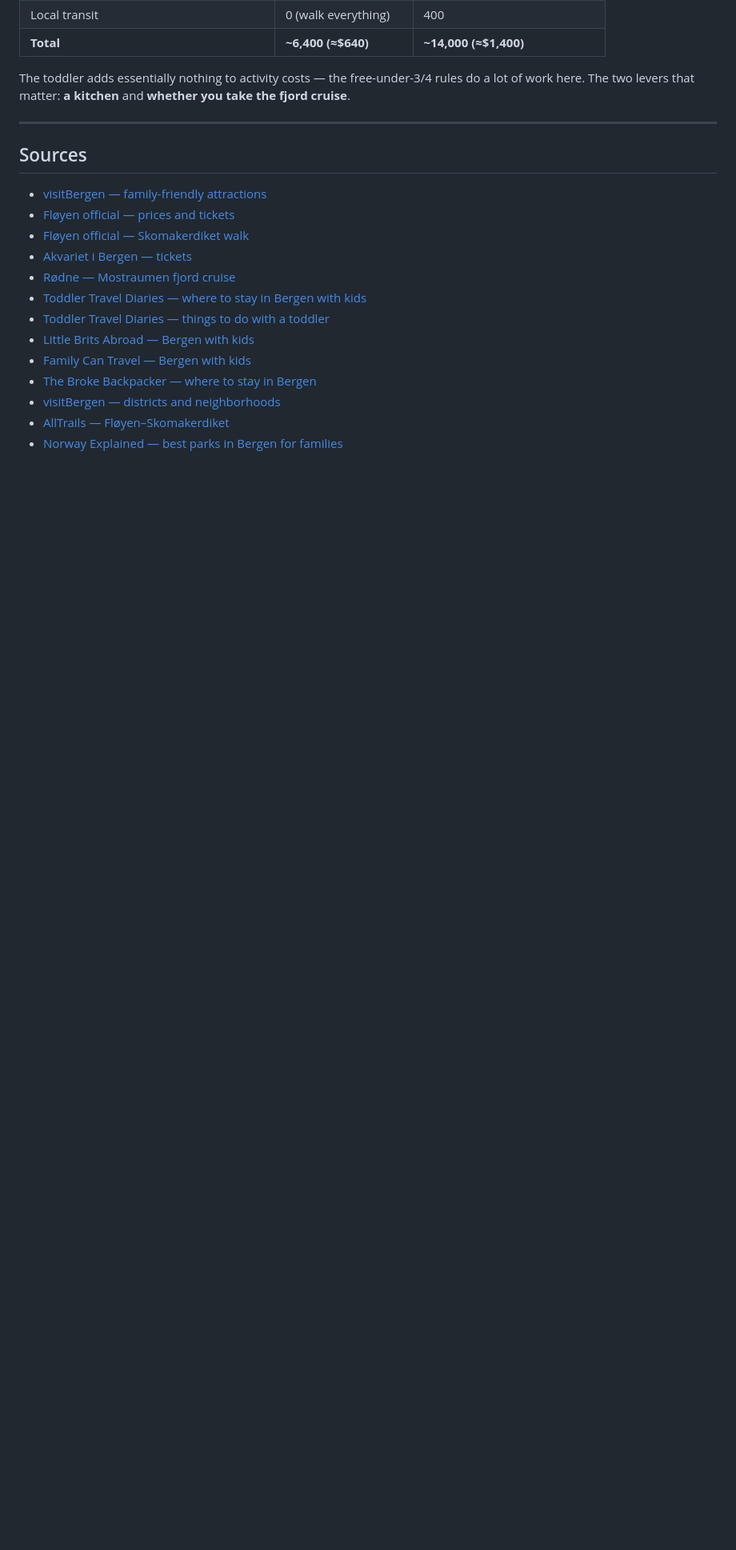
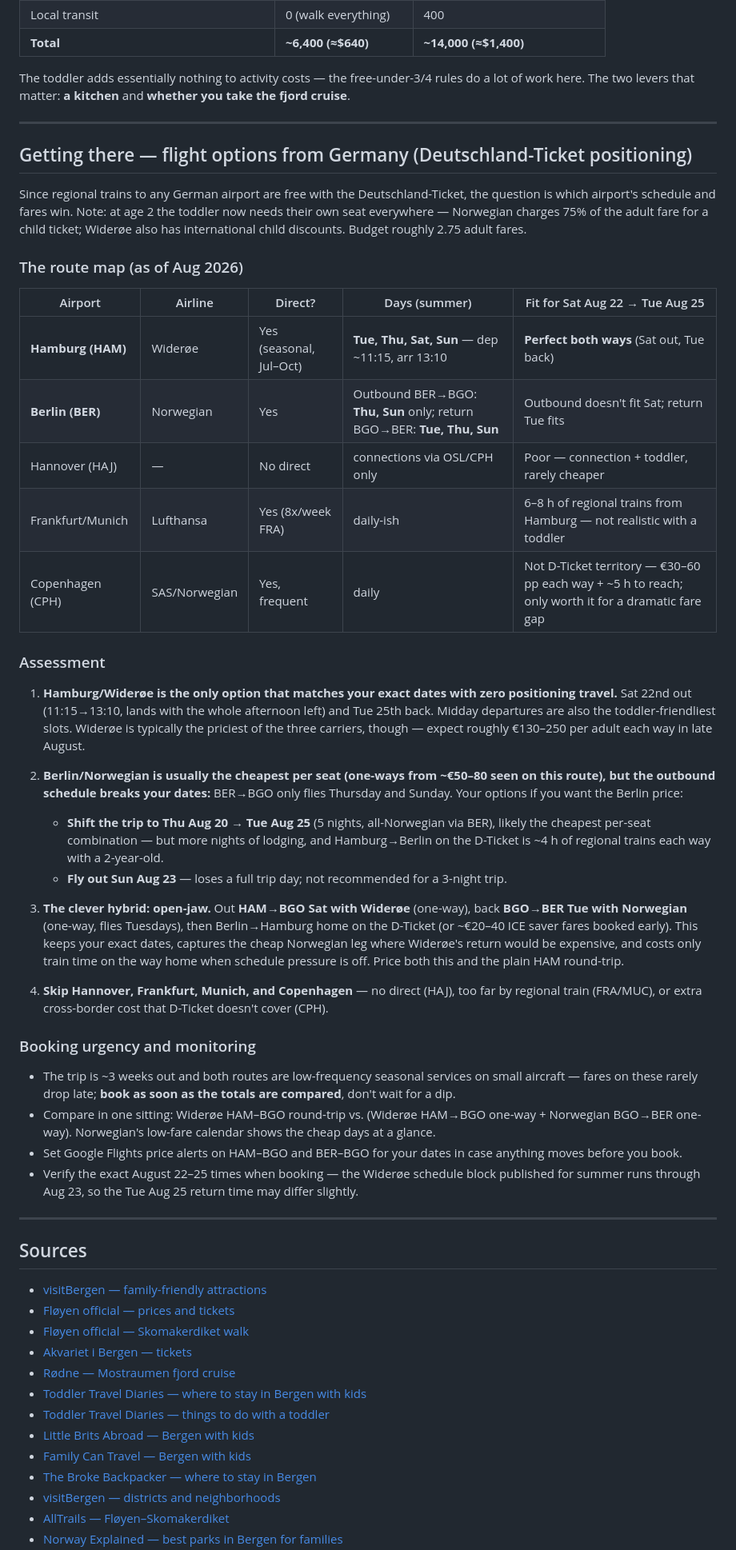
Before and after one commit to solipsism1/AIGWsur, a Markdown page: bergen-trip-plan.md, the part around one of its changes. Shown at 80% size. GitHub-like rendering; blank space fills up the shorter version.

Commit message:
Add transport assessment: German departure airports for Bergen
Compare direct-flight options (Hamburg/Wideroe, Berlin/Norwegian,
Frankfurt/Lufthansa) given Deutschland-Ticket positioning, with
schedule fit for Aug 22-25, an open-jaw hybrid option, child fare
notes, and booking-timing advice.

Co-Authored-By: Claude Fable 5 <noreply@anthropic.com>
Claude-Session: https://claude.ai/code/session_01UrU9d1X8TYxnzzPpZastfQ

```diff
--- a/bergen-trip-plan.md
+++ b/bergen-trip-plan.md
@@ -88,6 +88,40 @@ The toddler adds essentially nothing to activity costs — the free-under-3/4 ru
 
 ---
 
+## Getting there — flight options from Germany (Deutschland-Ticket positioning)
+
+Since regional trains to any German airport are free with the Deutschland-Ticket, the question is which airport's schedule and fares win. Note: at age 2 the toddler now needs their own seat everywhere — Norwegian charges 75% of the adult fare for a child ticket; Widerøe also has international child discounts. Budget roughly 2.75 adult fares.
+
+### The route map (as of Aug 2026)
+
+| Airport | Airline | Direct? | Days (summer) | Fit for Sat Aug 22 → Tue Aug 25 |
+|---|---|---|---|---|
+| **Hamburg (HAM)** | Widerøe | Yes (seasonal, Jul–Oct) | **Tue, Thu, Sat, Sun** — dep ~11:15, arr 13:10 | **Perfect both ways** (Sat out, Tue back) |
+| **Berlin (BER)** | Norwegian | Yes | Outbound BER→BGO: **Thu, Sun** only; return BGO→BER: **Tue, Thu, Sun** | Outbound doesn't fit Sat; return Tue fits |
+| Hannover (HAJ) | — | No direct | connections via OSL/CPH only | Poor — connection + toddler, rarely cheaper |
+| Frankfurt/Munich | Lufthansa | Yes (8x/week FRA) | daily-ish | 6–8 h of regional trains from Hamburg — not realistic with a toddler |
+| Copenhagen (CPH) | SAS/Norwegian | Yes, frequent | daily | Not D-Ticket territory — €30–60 pp each way + ~5 h to reach; only worth it for a dramatic fare gap |
+
+### Assessment
+
+1. **Hamburg/Widerøe is the only option that matches your exact dates with zero positioning travel.** Sat 22nd out (11:15→13:10, lands with the whole afternoon left) and Tue 25th back. Midday departures are also the toddler-friendliest slots. Widerøe is typically the priciest of the three carriers, though — expect roughly €130–250 per adult each way in late August.
+
+2. **Berlin/Norwegian is usually the cheapest per seat (one-ways from ~€50–80 seen on this route), but the outbound schedule breaks your dates:** BER→BGO only flies Thursday and Sunday. Your options if you want the Berlin price:
+   - **Shift the trip to Thu Aug 20 → Tue Aug 25** (5 nights, all-Norwegian via BER), likely the cheapest per-seat combination — but more nights of lodging, and Hamburg→Berlin on the D-Ticket is ~4 h of regional trains each way with a 2-year-old.
+   - **Fly out Sun Aug 23** — loses a full trip day; not recommended for a 3-night trip.
+
+3. **The clever hybrid: open-jaw.** Out **HAM→BGO Sat with Widerøe** (one-way), back **BGO→BER Tue with Norwegian** (one-way, flies Tuesdays), then Berlin→Hamburg home on the D-Ticket (or ~€20–40 ICE saver fares booked early). This keeps your exact dates, captures the cheap Norwegian leg where Widerøe's return would be expensive, and costs only train time on the way home when schedule pressure is off. Price both this and the plain HAM round-trip.
+
+4. **Skip Hannover, Frankfurt, Munich, and Copenhagen** — no direct (HAJ), too far by regional train (FRA/MUC), or extra cross-border cost that D-Ticket doesn't cover (CPH).
+
+### Booking urgency and monitoring
+- The trip is ~3 weeks out and both routes are low-frequency seasonal services on small aircraft — fares on these rarely drop late; **book as soon as the totals are compared**, don't wait for a dip.
+- Compare in one sitting: Widerøe HAM–BGO round-trip vs. (Widerøe HAM→BGO one-way + Norwegian BGO→BER one-way). Norwegian's low-fare calendar shows the cheap days at a glance.
+- Set Google Flights price alerts on HAM–BGO and BER–BGO for your dates in case anything moves before you book.
+- Verify the exact August 22–25 times when booking — the Widerøe schedule block published for summer runs through Aug 23, so the Tue Aug 25 return time may differ slightly.
+
+---
+
 ## Sources
 - [visitBergen — family-friendly attractions](https://en.visitbergen.com/things-to-do/attractions/family-friendly)
 - [Fløyen official — prices and tickets](https://www.floyen.no/en/floibanen/prices-and-ticket-types)
```
Also changed, not shown: other parts of bergen-trip-plan.md (+7 -0 lines).
